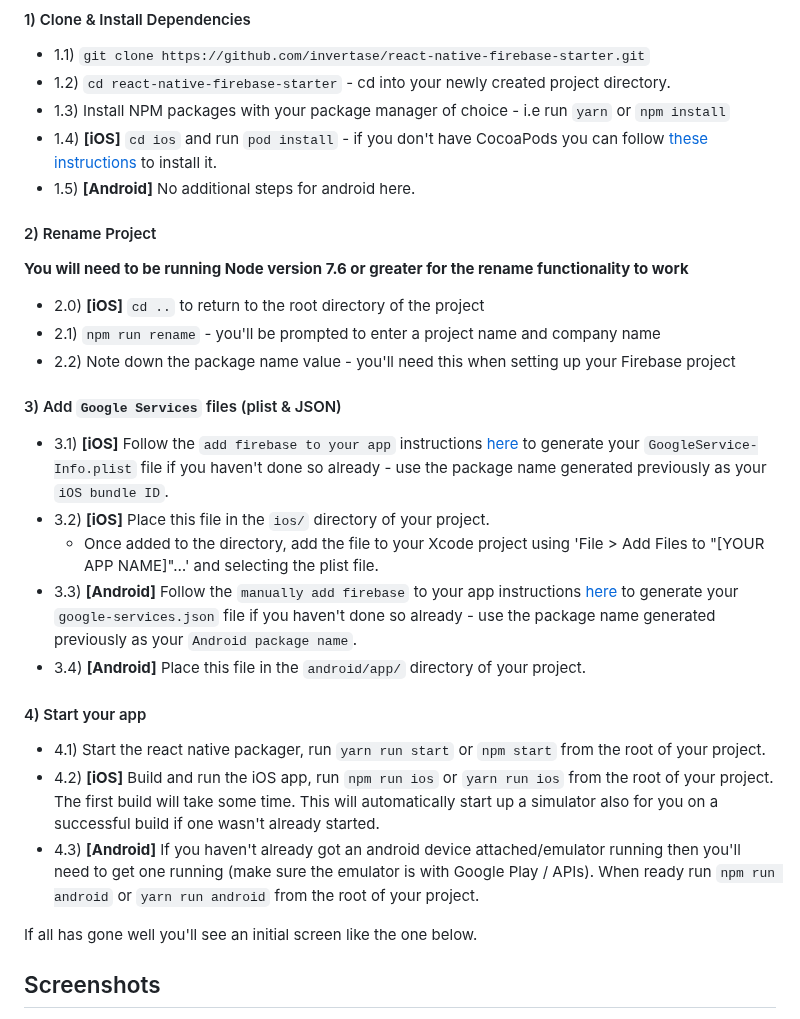
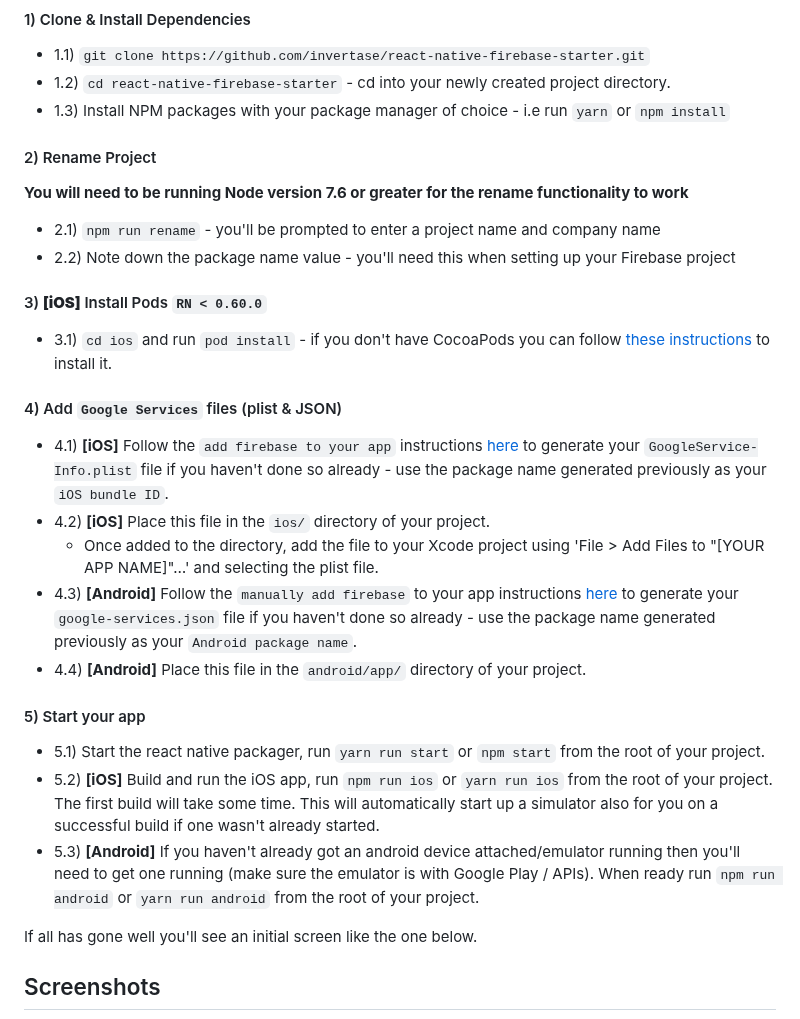
Before and after one commit to lifeiluq9g4d/lifeiluq9g4d, a Markdown page: README.md, the part around the change. GitHub-like rendering.

```diff
--- a/README.md
+++ b/README.md
@@ -23,30 +23,31 @@ A basic react native app with [`react-native-firebase`](https://github.com/inver
 - 1.1) `git clone https://github.com/invertase/react-native-firebase-starter.git`
 - 1.2) `cd react-native-firebase-starter` - cd into your newly created project directory.
 - 1.3) Install NPM packages with your package manager of choice - i.e run `yarn` or `npm install`
-- 1.4) **[iOS]** `cd ios` and run `pod install` - if you don't have CocoaPods you can follow [these instructions](https://guides.cocoapods.org/using/getting-started.html#getting-started) to install it.
-- 1.5) **[Android]** No additional steps for android here.
 
 #### 2) Rename Project
 
 **You will need to be running Node version 7.6 or greater for the rename functionality to work**
 
-- 2.0) **[iOS]** `cd ..` to return to the root directory of the project
 - 2.1) `npm run rename` - you'll be prompted to enter a project name and company name
 - 2.2) Note down the package name value - you'll need this when setting up your Firebase project
 
-#### 3) Add `Google Services` files (plist & JSON)
+#### 3) **[iOS]** Install Pods `RN < 0.60.0`
 
-- 3.1) **[iOS]** Follow the `add firebase to your app` instructions [here](https://firebase.google.com/docs/ios/setup#add_firebase_to_your_app) to generate your `GoogleService-Info.plist` file if you haven't done so already - use the package name generated previously as your `iOS bundle ID`.
-- 3.2) **[iOS]** Place this file in the `ios/` directory of your project.
+- 3.1) `cd ios` and run `pod install` - if you don't have CocoaPods you can follow [these instructions](https://guides.cocoapods.org/using/getting-started.html#getting-started) to install it.
+
+#### 4) Add `Google Services` files (plist & JSON)
+
+- 4.1) **[iOS]** Follow the `add firebase to your app` instructions [here](https://firebase.google.com/docs/ios/setup#add_firebase_to_your_app) to generate your `GoogleService-Info.plist` file if you haven't done so already - use the package name generated previously as your `iOS bundle ID`.
+- 4.2) **[iOS]** Place this file in the `ios/` directory of your project.
   - Once added to the directory, add the file to your Xcode project using 'File > Add Files to "[YOUR APP NAME]"…' and selecting the plist file.
-- 3.3) **[Android]** Follow the `manually add firebase` to your app instructions [here](https://firebase.google.com/docs/android/setup#manually_add_firebase) to generate your `google-services.json` file if you haven't done so already - use the package name generated previously as your `Android package name`.
-- 3.4) **[Android]** Place this file in the `android/app/` directory of your project.
+- 4.3) **[Android]** Follow the `manually add firebase` to your app instructions [here](https://firebase.google.com/docs/android/setup#manually_add_firebase) to generate your `google-services.json` file if you haven't done so already - use the package name generated previously as your `Android package name`.
+- 4.4) **[Android]** Place this file in the `android/app/` directory of your project.
 
-#### 4) Start your app
+#### 5) Start your app
 
-- 4.1) Start the react native packager, run `yarn run start` or `npm start` from the root of your project.
-- 4.2) **[iOS]** Build and run the iOS app, run `npm run ios` or `yarn run ios` from the root of your project. The first build will take some time. This will automatically start up a simulator also for you on a successful build if one wasn't already started.
-- 4.3) **[Android]** If you haven't already got an android device attached/emulator running then you'll need to get one running (make sure the emulator is with Google Play / APIs). When ready run `npm run android` or `yarn run android` from the root of your project.
+- 5.1) Start the react native packager, run `yarn run start` or `npm start` from the root of your project.
+- 5.2) **[iOS]** Build and run the iOS app, run `npm run ios` or `yarn run ios` from the root of your project. The first build will take some time. This will automatically start up a simulator also for you on a successful build if one wasn't already started.
+- 5.3) **[Android]** If you haven't already got an android device attached/emulator running then you'll need to get one running (make sure the emulator is with Google Play / APIs). When ready run `npm run android` or `yarn run android` from the root of your project.
 
 If all has gone well you'll see an initial screen like the one below.
 
```
